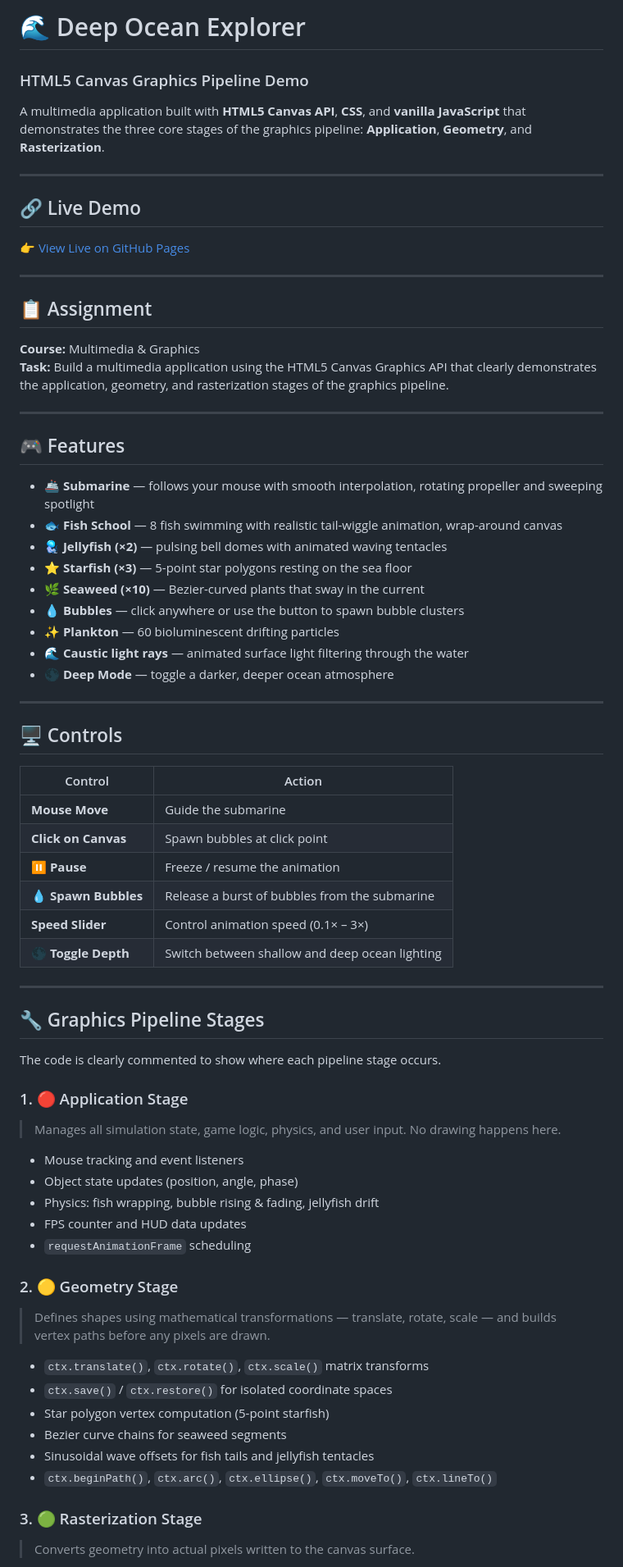
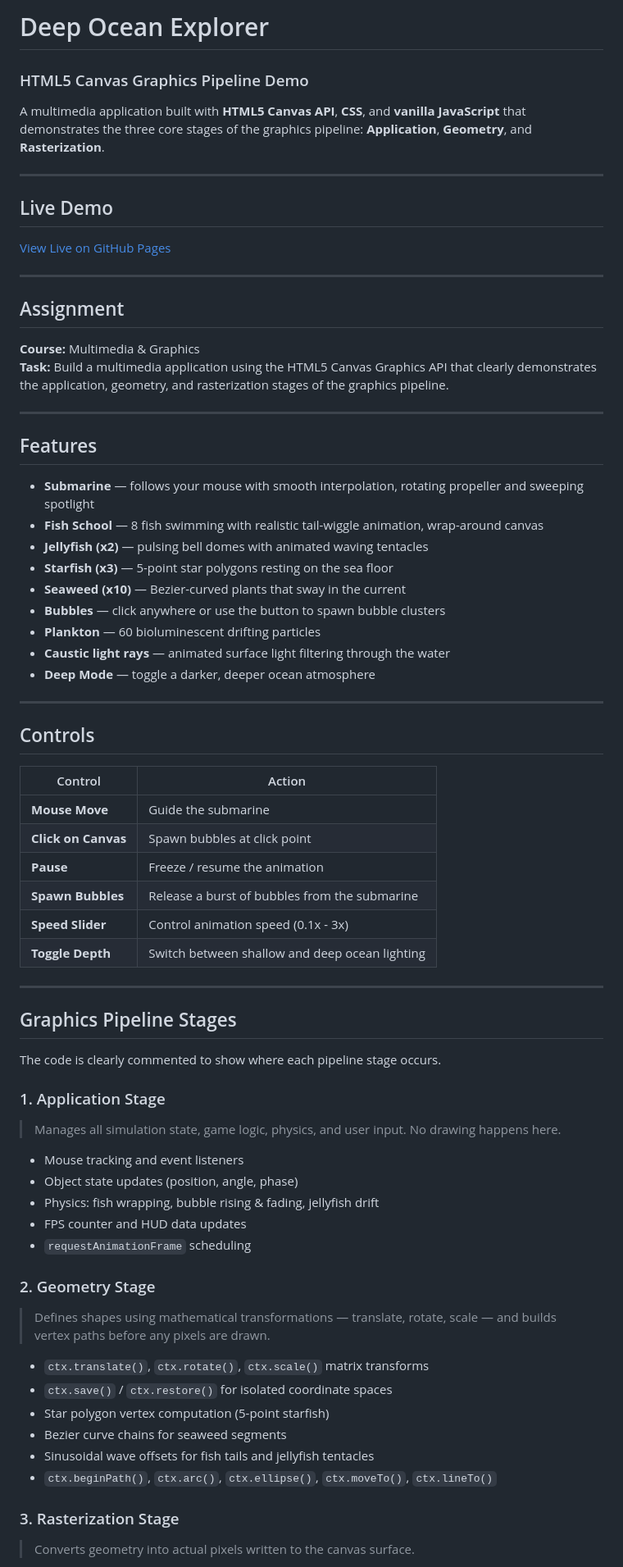
Before and after one commit to James-Muthama/ocean-graphics, a Markdown page: README.md, the part around one of its changes. Shown at 82% size. Rendered like a GitHub page.

Commit message:
Remove emojis from README for cleaner formatting

```diff
--- a/README.md
+++ b/README.md
@@ -1,55 +1,55 @@
-# 🌊 Deep Ocean Explorer
+# Deep Ocean Explorer
 ### HTML5 Canvas Graphics Pipeline Demo
 
 A multimedia application built with **HTML5 Canvas API**, **CSS**, and **vanilla JavaScript** that demonstrates the three core stages of the graphics pipeline: **Application**, **Geometry**, and **Rasterization**.
 
 ---
 
-## 🔗 Live Demo
+## Live Demo
 
-👉 [View Live on GitHub Pages]( https://james-muthama.github.io/ocean-graphics/)
+[View Live on GitHub Pages](https://james-muthama.github.io/ocean-graphics/)
 
 ---
 
-## 📋 Assignment
+## Assignment
 
 **Course:** Multimedia & Graphics
 **Task:** Build a multimedia application using the HTML5 Canvas Graphics API that clearly demonstrates the application, geometry, and rasterization stages of the graphics pipeline.
 
 ---
 
-## 🎮 Features
+## Features
 
-- 🚢 **Submarine** — follows your mouse with smooth interpolation, rotating propeller and sweeping spotlight
-- 🐟 **Fish School** — 8 fish swimming with realistic tail-wiggle animation, wrap-around canvas
-- 🪼 **Jellyfish (×2)** — pulsing bell domes with animated waving tentacles
-- ⭐ **Starfish (×3)** — 5-point star polygons resting on the sea floor
-- 🌿 **Seaweed (×10)** — Bezier-curved plants that sway in the current
-- 💧 **Bubbles** — click anywhere or use the button to spawn bubble clusters
-- ✨ **Plankton** — 60 bioluminescent drifting particles
-- 🌊 **Caustic light rays** — animated surface light filtering through the water
-- 🌑 **Deep Mode** — toggle a darker, deeper ocean atmosphere
+- **Submarine** — follows your mouse with smooth interpolation, rotating propeller and sweeping spotlight
+- **Fish School** — 8 fish swimming with realistic tail-wiggle animation, wrap-around canvas
+- **Jellyfish (x2)** — pulsing bell domes with animated waving tentacles
+- **Starfish (x3)** — 5-point star polygons resting on the sea floor
+- **Seaweed (x10)** — Bezier-curved plants that sway in the current
+- **Bubbles** — click anywhere or use the button to spawn bubble clusters
+- **Plankton** — 60 bioluminescent drifting particles
+- **Caustic light rays** — animated surface light filtering through the water
+- **Deep Mode** — toggle a darker, deeper ocean atmosphere
 
 ---
 
-## 🖥️ Controls
+## Controls
 
 | Control | Action |
 |---|---|
 | **Mouse Move** | Guide the submarine |
 | **Click on Canvas** | Spawn bubbles at click point |
-| **⏸ Pause** | Freeze / resume the animation |
-| **💧 Spawn Bubbles** | Release a burst of bubbles from the submarine |
-| **Speed Slider** | Control animation speed (0.1× – 3×) |
-| **🌑 Toggle Depth** | Switch between shallow and deep ocean lighting |
+| **Pause** | Freeze / resume the animation |
+| **Spawn Bubbles** | Release a burst of bubbles from the submarine |
+| **Speed Slider** | Control animation speed (0.1x - 3x) |
+| **Toggle Depth** | Switch between shallow and deep ocean lighting |
 
 ---
 
-## 🔧 Graphics Pipeline Stages
+## Graphics Pipeline Stages
 
 The code is clearly commented to show where each pipeline stage occurs.
 
-### 1. 🔴 Application Stage
+### 1. Application Stage
 > Manages all simulation state, game logic, physics, and user input. No drawing happens here.
 
 - Mouse tracking and event listeners
@@ -58,7 +58,7 @@ The code is clearly commented to show where each pipeline stage occurs.
 - FPS counter and HUD data updates
 - `requestAnimationFrame` scheduling
 
-### 2. 🟡 Geometry Stage
+### 2. Geometry Stage
 > Defines shapes using mathematical transformations — translate, rotate, scale — and builds vertex paths before any pixels are drawn.
 
 - `ctx.translate()`, `ctx.rotate()`, `ctx.scale()` matrix transforms
@@ -68,7 +68,7 @@ The code is clearly commented to show where each pipeline stage occurs.
 - Sinusoidal wave offsets for fish tails and jellyfish tentacles
 - `ctx.beginPath()`, `ctx.arc()`, `ctx.ellipse()`, `ctx.moveTo()`, `ctx.lineTo()`
 
-### 3. 🟢 Rasterization Stage
+### 3. Rasterization Stage
 > Converts geometry into actual pixels written to the canvas surface.
 
 - `ctx.fill()` — fills defined paths with colour/gradient
```
Also changed, not shown: other parts of README.md (+5 -5 lines).
